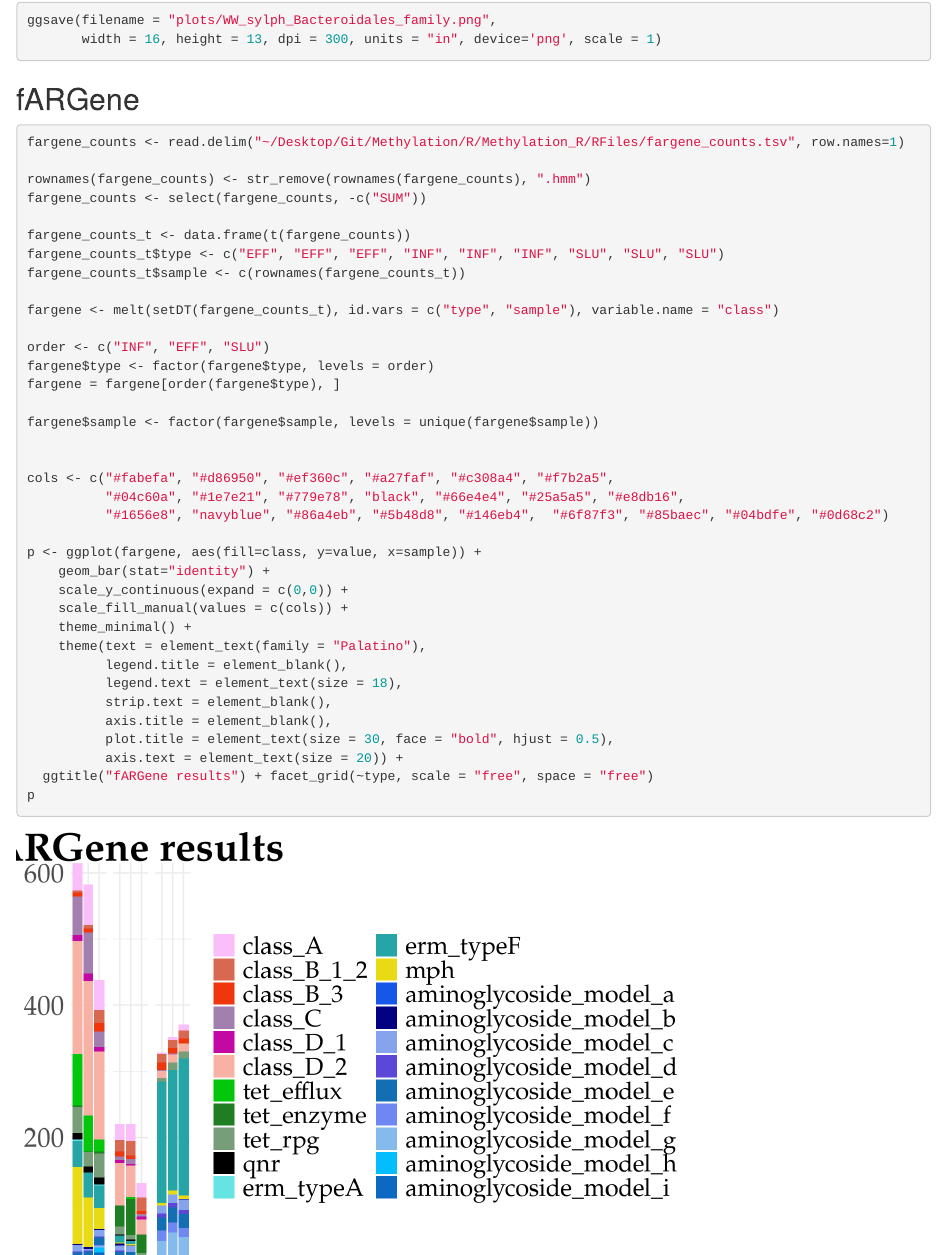
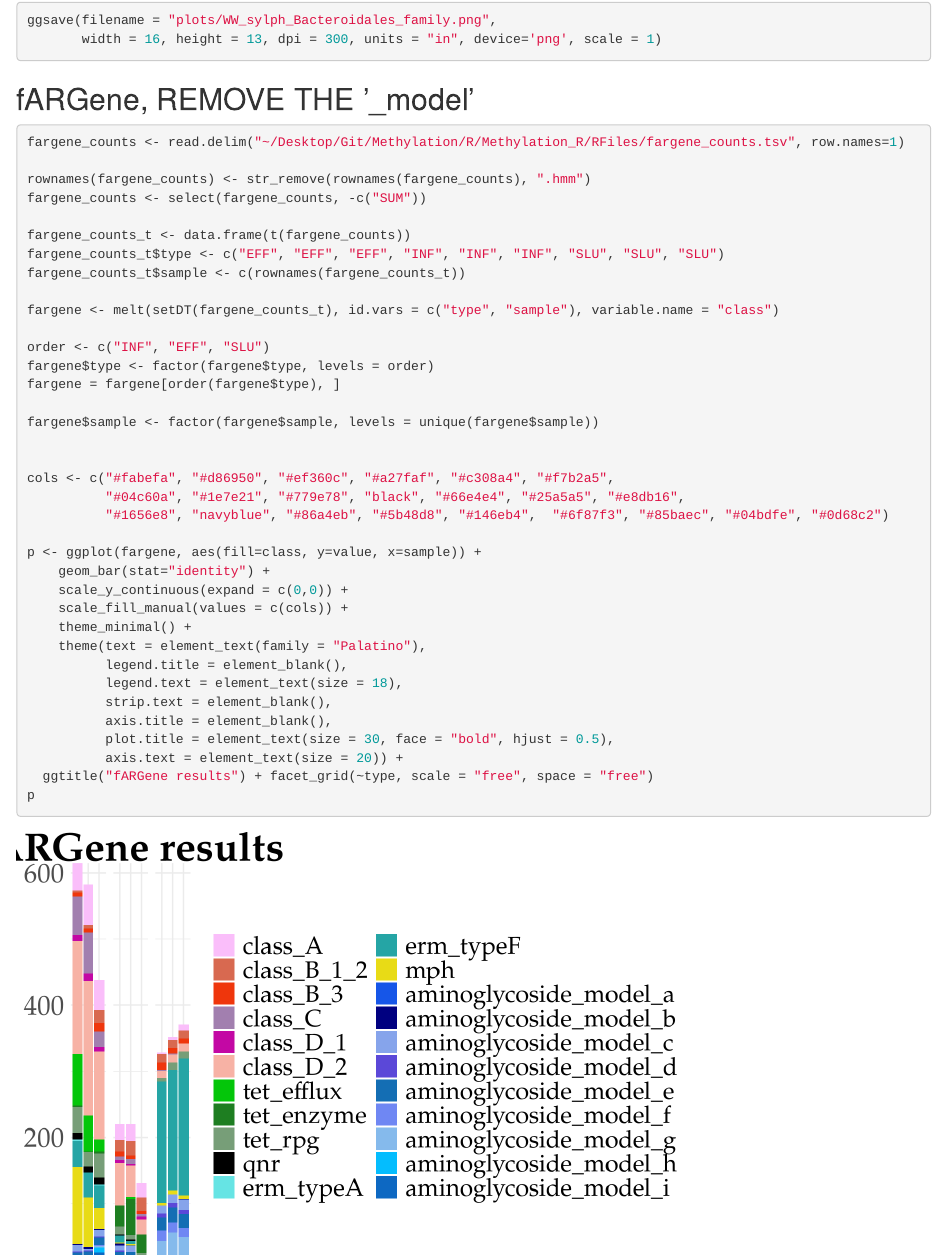
Before and after one commit to melinamarkkanen/Methylation, an R Markdown document (R/Methylation_R/Methylation_R_scripts.Rmd): the page in a window 1100 px wide, from 11550 px down. Rendered offline with R 4.5, knitr and Pandoc, with nearby package versions; some code elsewhere in the file could not run offline; long lines of code are wrapped.

Commit message:
more fargene

````diff
--- a/R/Methylation_R/Methylation_R_scripts.Rmd
+++ b/R/Methylation_R/Methylation_R_scripts.Rmd
@@ -898,7 +898,7 @@ ggsave(filename = "plots/WW_sylph_Bacteroidales_family.png",
        width = 16, height = 13, dpi = 300, units = "in", device='png', scale = 1)
 ```
 
-## fARGene
+## fARGene, REMOVE THE '_model'
 ```{r}
 fargene_counts <- read.delim("~/Desktop/Git/Methylation/R/Methylation_R/RFiles/fargene_counts.tsv", row.names=1)
 
````
Also changed, not shown: R/Methylation_R/Methylation_R_scripts.Rmd (1 more changed lines), 1 other file.
